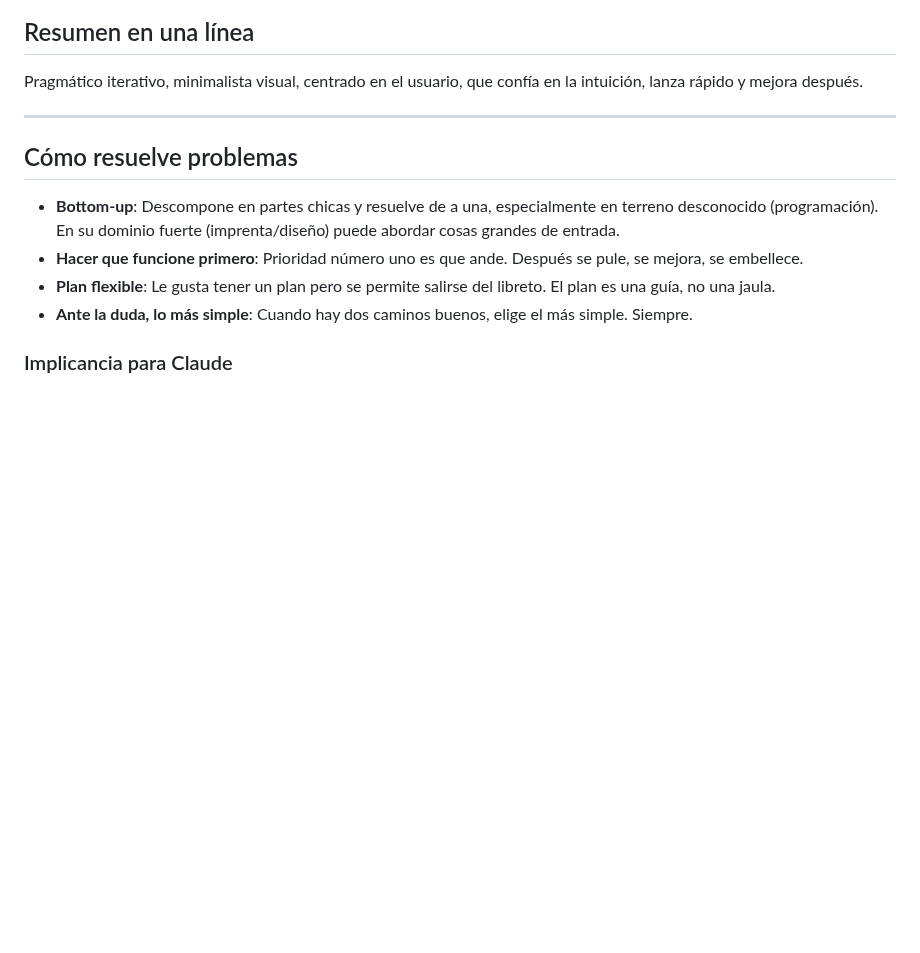
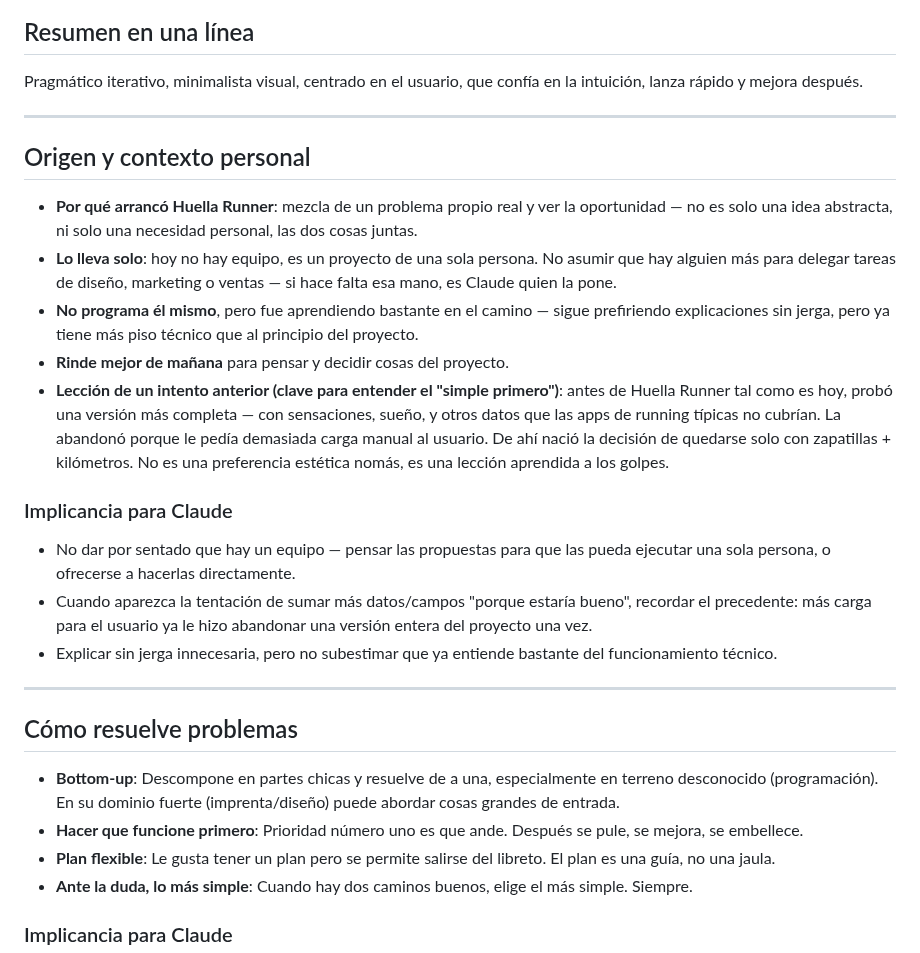
Before and after one commit to runnerslabmdq-dotcom/huella-runner, a Markdown page: .claude/thinking-profile.md, the part around one of its changes. Rendered like a GitHub page; blank space fills up the shorter version.

```diff
--- a/.claude/thinking-profile.md
+++ b/.claude/thinking-profile.md
@@ -10,6 +10,37 @@ con su forma de pensar cuando trabaje en huella-runner.
 
 Pragmático iterativo, minimalista visual, centrado en el usuario, que confía
 en la intuición, lanza rápido y mejora después.
+
+---
+
+## Origen y contexto personal
+
+- **Por qué arrancó Huella Runner**: mezcla de un problema propio real y ver
+  la oportunidad — no es solo una idea abstracta, ni solo una necesidad
+  personal, las dos cosas juntas.
+- **Lo lleva solo**: hoy no hay equipo, es un proyecto de una sola persona.
+  No asumir que hay alguien más para delegar tareas de diseño, marketing o
+  ventas — si hace falta esa mano, es Claude quien la pone.
+- **No programa él mismo**, pero fue aprendiendo bastante en el camino —
+  sigue prefiriendo explicaciones sin jerga, pero ya tiene más piso técnico
+  que al principio del proyecto.
+- **Rinde mejor de mañana** para pensar y decidir cosas del proyecto.
+- **Lección de un intento anterior (clave para entender el "simple primero")**:
+  antes de Huella Runner tal como es hoy, probó una versión más completa —
+  con sensaciones, sueño, y otros datos que las apps de running típicas no
+  cubrían. La abandonó porque le pedía demasiada carga manual al usuario.
+  De ahí nació la decisión de quedarse solo con zapatillas + kilómetros. No
+  es una preferencia estética nomás, es una lección aprendida a los golpes.
+
+### Implicancia para Claude
+
+- No dar por sentado que hay un equipo — pensar las propuestas para que las
+  pueda ejecutar una sola persona, o ofrecerse a hacerlas directamente.
+- Cuando aparezca la tentación de sumar más datos/campos "porque estaría
+  bueno", recordar el precedente: más carga para el usuario ya le hizo
+  abandonar una versión entera del proyecto una vez.
+- Explicar sin jerga innecesaria, pero no subestimar que ya entiende bastante
+  del funcionamiento técnico.
 
 ---
 
```
Also changed, not shown: other parts of .claude/thinking-profile.md (+30 -1 lines).
